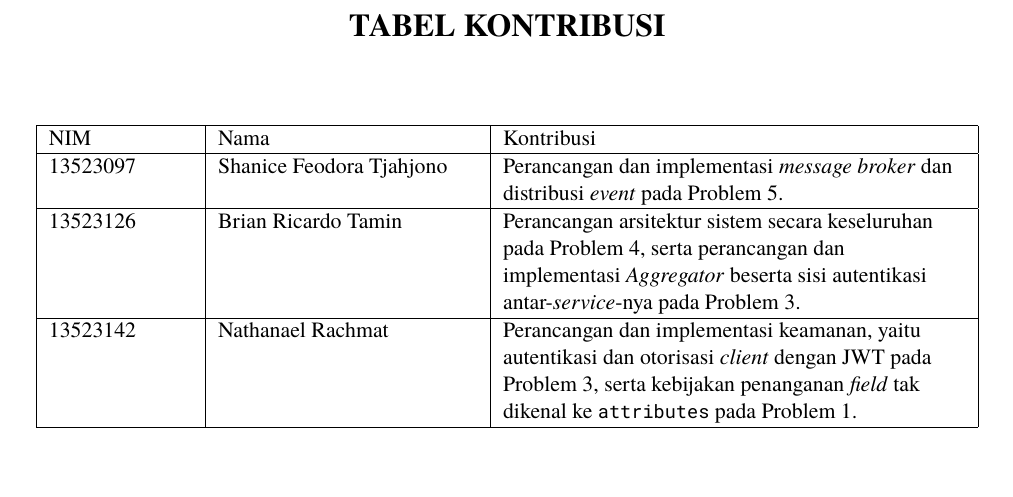
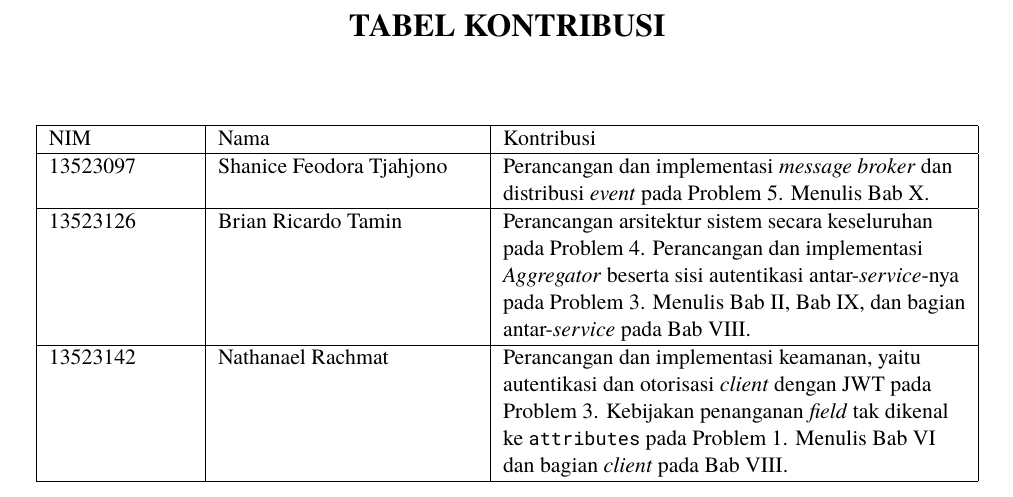
Before and after one commit to brii26/distributed-hazard-coordination, a LaTeX document (doc/latex/main.tex, which reads doc/latex/chapters/TabelKontribusi.tex): part of page 6 of 66, cut so that both start at the same text. Compiled offline with XeLaTeX; a missing font is replaced by an installed copy or a similar font.

Commit message:
docs(report): add the chapters each member wrote to the contribution table

```diff
--- a/doc/latex/chapters/TabelKontribusi.tex
+++ b/doc/latex/chapters/TabelKontribusi.tex
@@ -7,10 +7,10 @@ NIM & Nama & Kontribusi \\
 \hline
 \endhead
 \endlastfoot
-13523097 & Shanice Feodora Tjahjono & Perancangan dan implementasi \textit{message broker} dan distribusi \textit{event} pada Problem 5. \\
+13523097 & Shanice Feodora Tjahjono & Perancangan dan implementasi \textit{message broker} dan distribusi \textit{event} pada Problem 5. Menulis Bab X. \\
 \hline
-13523126 & Brian Ricardo Tamin & Perancangan arsitektur sistem secara keseluruhan pada Problem 4, serta perancangan dan implementasi \textit{Aggregator} beserta sisi autentikasi antar-\textit{service}-nya pada Problem 3. \\
+13523126 & Brian Ricardo Tamin & Perancangan arsitektur sistem secara keseluruhan pada Problem 4. Perancangan dan implementasi \textit{Aggregator} beserta sisi autentikasi antar-\textit{service}-nya pada Problem 3. Menulis Bab II, Bab IX, dan bagian antar-\textit{service} pada Bab VIII. \\
 \hline
-13523142 & Nathanael Rachmat & Perancangan dan implementasi keamanan, yaitu autentikasi dan otorisasi \textit{client} dengan JWT pada Problem 3, serta kebijakan penanganan \textit{field} tak dikenal ke \texttt{attributes} pada Problem 1. \\
+13523142 & Nathanael Rachmat & Perancangan dan implementasi keamanan, yaitu autentikasi dan otorisasi \textit{client} dengan JWT pada Problem 3. Kebijakan penanganan \textit{field} tak dikenal ke \texttt{attributes} pada Problem 1. Menulis Bab VI dan bagian \textit{client} pada Bab VIII. \\
 \hline
 \end{longtable}
```
